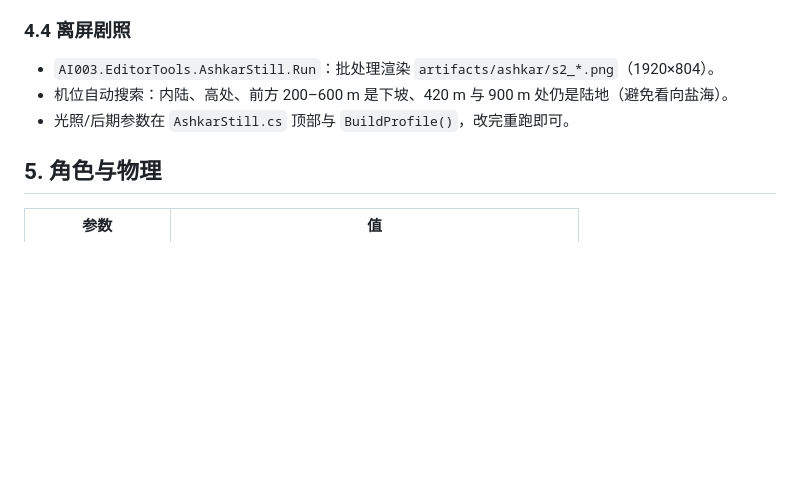
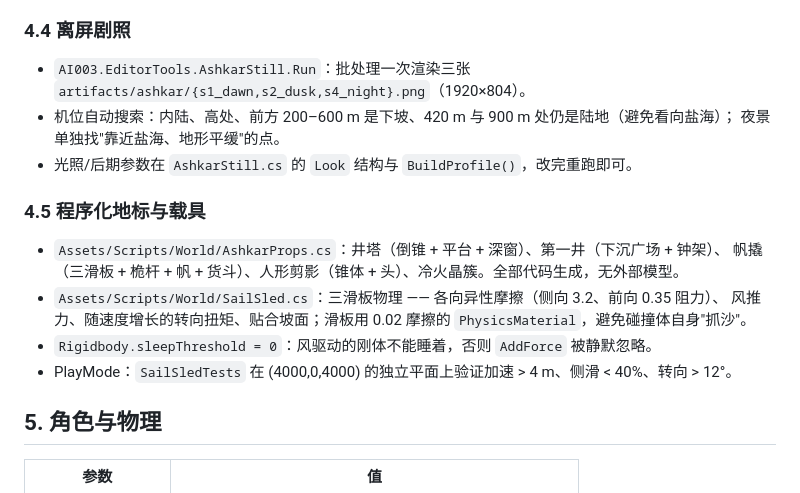
Before and after one commit to xuyuehui/ai003, a Markdown page: docs/specs/unity-client.md, the part around the change. GitHub-like rendering; blank space fills up the shorter version.

```diff
--- a/docs/specs/unity-client.md
+++ b/docs/specs/unity-client.md
@@ -74,9 +74,19 @@ Assets/StreamingAssets/world/          生成物（generate-world）
 
 ### 4.4 离屏剧照
 
-- `AI003.EditorTools.AshkarStill.Run`：批处理渲染 `artifacts/ashkar/s2_*.png`（1920×804）。
-- 机位自动搜索：内陆、高处、前方 200–600 m 是下坡、420 m 与 900 m 处仍是陆地（避免看向盐海）。
-- 光照/后期参数在 `AshkarStill.cs` 顶部与 `BuildProfile()`，改完重跑即可。
+- `AI003.EditorTools.AshkarStill.Run`：批处理一次渲染三张 `artifacts/ashkar/{s1_dawn,s2_dusk,s4_night}.png`（1920×804）。
+- 机位自动搜索：内陆、高处、前方 200–600 m 是下坡、420 m 与 900 m 处仍是陆地（避免看向盐海）；
+  夜景单独找"靠近盐海、地形平缓"的点。
+- 光照/后期参数在 `AshkarStill.cs` 的 `Look` 结构与 `BuildProfile()`，改完重跑即可。
+
+### 4.5 程序化地标与载具
+
+- `Assets/Scripts/World/AshkarProps.cs`：井塔（倒锥 + 平台 + 深窗）、第一井（下沉广场 + 钟架）、
+  帆撬（三滑板 + 桅杆 + 帆 + 货斗）、人形剪影（锥体 + 头）、冷火晶簇。全部代码生成，无外部模型。
+- `Assets/Scripts/World/SailSled.cs`：三滑板物理 —— 各向异性摩擦（侧向 3.2、前向 0.35 阻力）、
+  风推力、随速度增长的转向扭矩、贴合坡面；滑板用 0.02 摩擦的 `PhysicsMaterial`，避免碰撞体自身"抓沙"。
+- `Rigidbody.sleepThreshold = 0`：风驱动的刚体不能睡着，否则 `AddForce` 被静默忽略。
+- PlayMode：`SailSledTests` 在 (4000,0,4000) 的独立平面上验证加速 > 4 m、侧滑 < 40%、转向 > 12°。
 
 ## 5. 角色与物理
 
```
Also changed, not shown: docs/worldview/04-tech-mapping.md (+12 -0 lines), docs/worldview/06-concept-frames.md (+29 -11 lines), docs/images/worldview/engine-s1.jpg (added), docs/images/worldview/engine-s2.jpg, docs/images/worldview/engine-s4.jpg (added), 9 other files.
